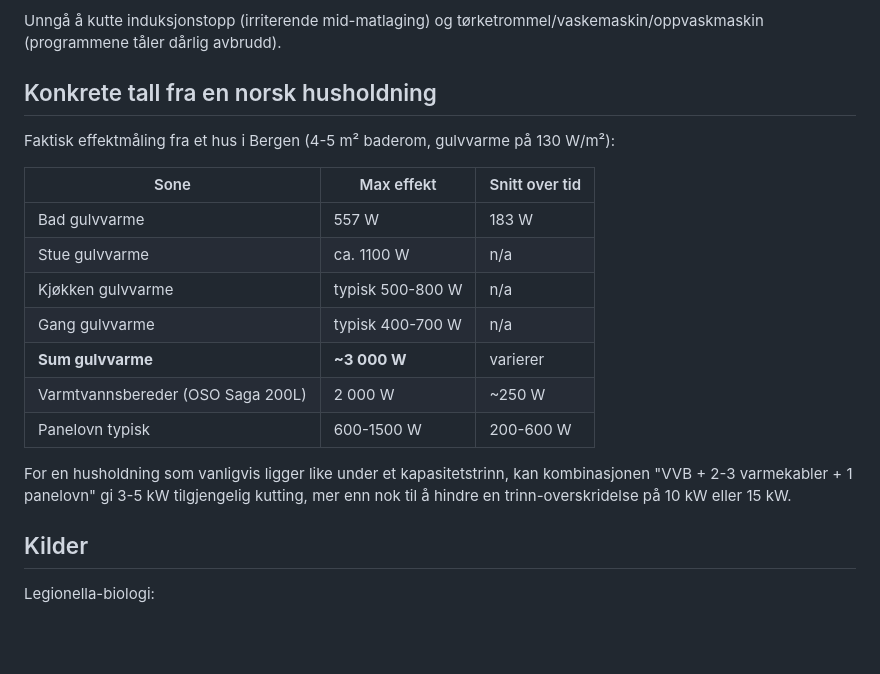
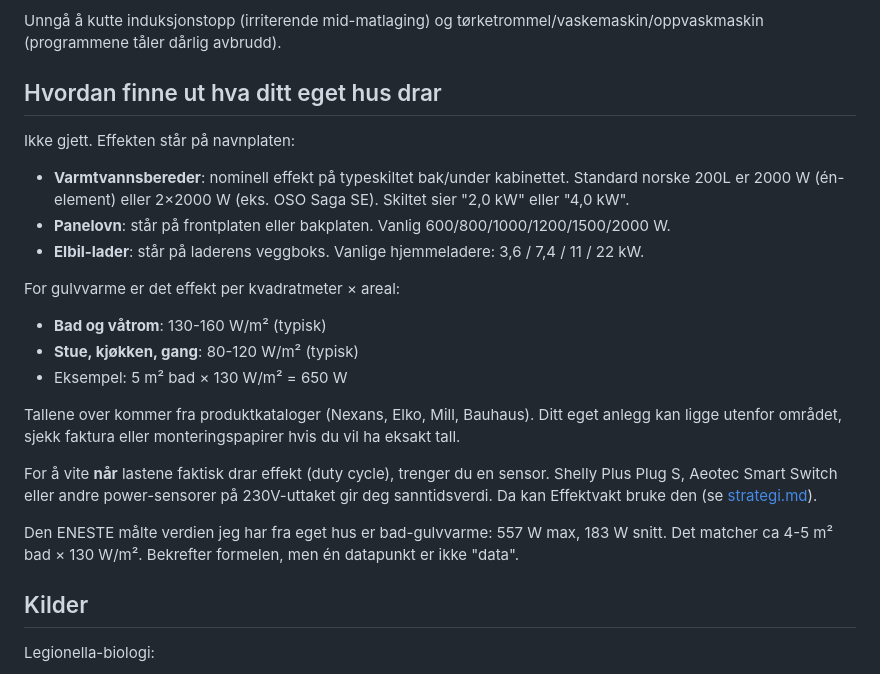
Before and after one commit to fredrik-lindseth/hacs-effektvakt, a Markdown page: docs/faq.md, the part around the change. Rendered like a GitHub page; blank space fills up the shorter version.

Commit message:
formatering

```diff
--- a/docs/faq.md
+++ b/docs/faq.md
@@ -76,21 +76,25 @@ Hvis du har elbil er det den klart viktigste lasten å koble på Effektvakt-styr
 
 Unngå å kutte induksjonstopp (irriterende mid-matlaging) og tørketrommel/vaskemaskin/oppvaskmaskin (programmene tåler dårlig avbrudd).
 
-## Konkrete tall fra en norsk husholdning
+## Hvordan finne ut hva ditt eget hus drar
 
-Faktisk effektmåling fra et hus i Bergen (4-5 m² baderom, gulvvarme på 130 W/m²):
+Ikke gjett. Effekten står på navnplaten:
 
-| Sone                              | Max effekt       | Snitt over tid |
-| --------------------------------- | ---------------- | -------------- |
-| Bad gulvvarme                     | 557 W            | 183 W          |
-| Stue gulvvarme                    | ca. 1100 W       | n/a            |
-| Kjøkken gulvvarme                 | typisk 500-800 W | n/a            |
-| Gang gulvvarme                    | typisk 400-700 W | n/a            |
-| **Sum gulvvarme**                 | **~3 000 W**     | varierer       |
-| Varmtvannsbereder (OSO Saga 200L) | 2 000 W          | ~250 W         |
-| Panelovn typisk                   | 600-1500 W       | 200-600 W      |
+- **Varmtvannsbereder**: nominell effekt på typeskiltet bak/under kabinettet. Standard norske 200L er 2000 W (én-element) eller 2×2000 W (eks. OSO Saga SE). Skiltet sier "2,0 kW" eller "4,0 kW".
+- **Panelovn**: står på frontplaten eller bakplaten. Vanlig 600/800/1000/1200/1500/2000 W.
+- **Elbil-lader**: står på laderens veggboks. Vanlige hjemmeladere: 3,6 / 7,4 / 11 / 22 kW.
 
-For en husholdning som vanligvis ligger like under et kapasitetstrinn, kan kombinasjonen "VVB + 2-3 varmekabler + 1 panelovn" gi 3-5 kW tilgjengelig kutting, mer enn nok til å hindre en trinn-overskridelse på 10 kW eller 15 kW.
+For gulvvarme er det effekt per kvadratmeter × areal:
+
+- **Bad og våtrom**: 130-160 W/m² (typisk)
+- **Stue, kjøkken, gang**: 80-120 W/m² (typisk)
+- Eksempel: 5 m² bad × 130 W/m² = 650 W
+
+Tallene over kommer fra produktkataloger (Nexans, Elko, Mill, Bauhaus). Ditt eget anlegg kan ligge utenfor området, sjekk faktura eller monteringspapirer hvis du vil ha eksakt tall.
+
+For å vite **når** lastene faktisk drar effekt (duty cycle), trenger du en sensor. Shelly Plus Plug S, Aeotec Smart Switch eller andre power-sensorer på 230V-uttaket gir deg sanntidsverdi. Da kan Effektvakt bruke den (se [strategi.md](strategi.md)).
+
+Den ENESTE målte verdien jeg har fra eget hus er bad-gulvvarme: 557 W max, 183 W snitt. Det matcher ca 4-5 m² bad × 130 W/m². Bekrefter formelen, men én datapunkt er ikke "data".
 
 ## Kilder
 
```
